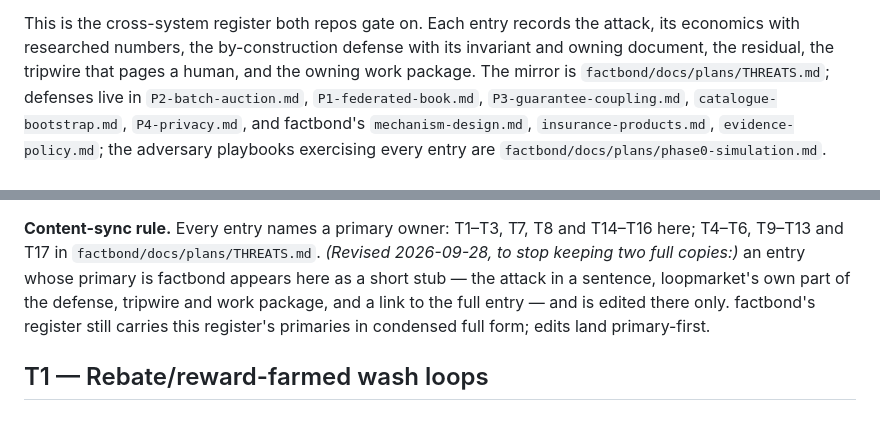
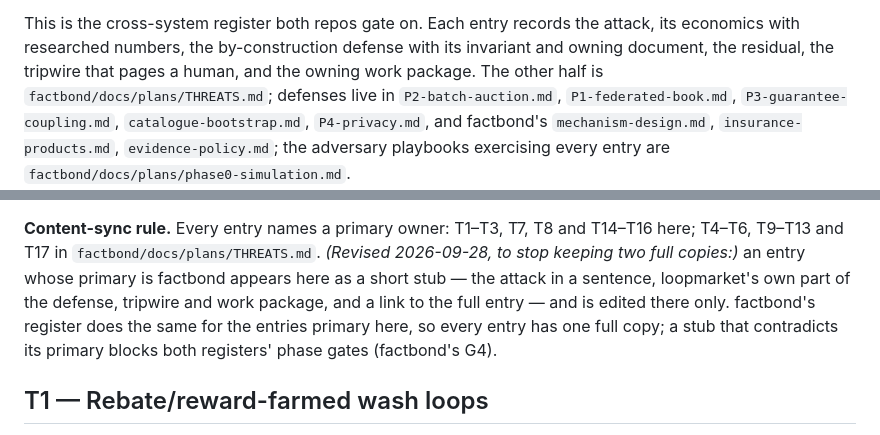
Before and after one commit to petfold/loopmarket, a Markdown page: docs/plans/THREATS.md, 2 parts joined by grey strips. Drawn GitHub-style.

```diff
--- a/docs/plans/THREATS.md
+++ b/docs/plans/THREATS.md
@@ -13,7 +13,7 @@ side payments, off-protocol subsidies, semantic drift.
 This is the cross-system register both repos gate on. Each entry records
 the attack, its economics with researched numbers, the by-construction
 defense with its invariant and owning document, the residual, the tripwire
-that pages a human, and the owning work package. The mirror is
+that pages a human, and the owning work package. The other half is
 `factbond/docs/plans/THREATS.md`; defenses live in `P2-batch-auction.md`,
 `P1-federated-book.md`, `P3-guarantee-coupling.md`,
 `catalogue-bootstrap.md`, `P4-privacy.md`, and factbond's
@@ -54,8 +54,9 @@ and T14–T16 here; T4–T6, T9–T13 and T17 in
 full copies:)* an entry whose primary is factbond appears here as a short
 stub — the attack in a sentence, loopmarket's own part of the defense,
 tripwire and work package, and a link to the full entry — and is edited
-there only. factbond's register still carries this register's primaries
-in condensed full form; edits land primary-first.
+there only. factbond's register does the same for the entries primary
+here, so every entry has one full copy; a stub that contradicts its
+primary blocks both registers' phase gates (factbond's G4).
 
 ## T1 — Rebate/reward-farmed wash loops
 
```
Also changed, not shown: CHANGELOG.md (+2 -1 lines).
